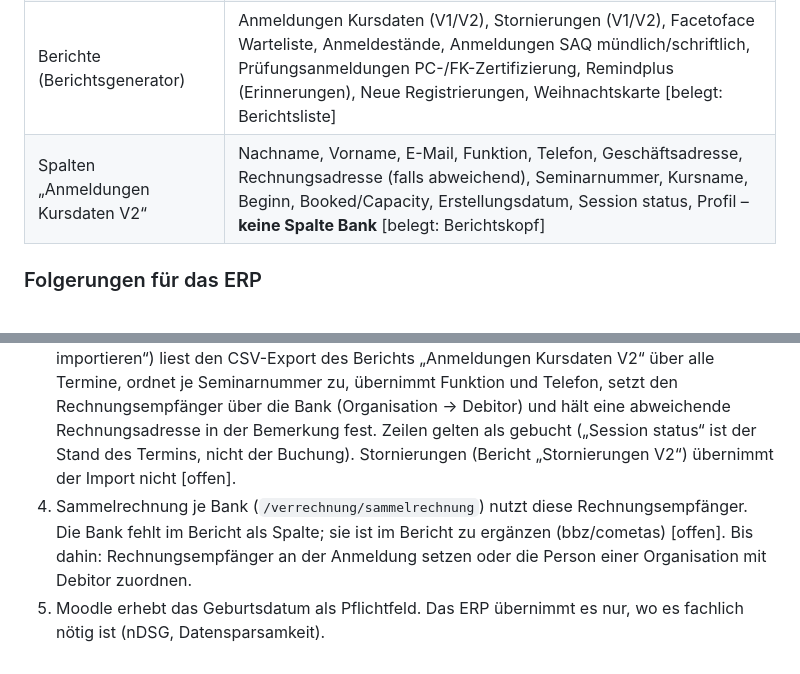
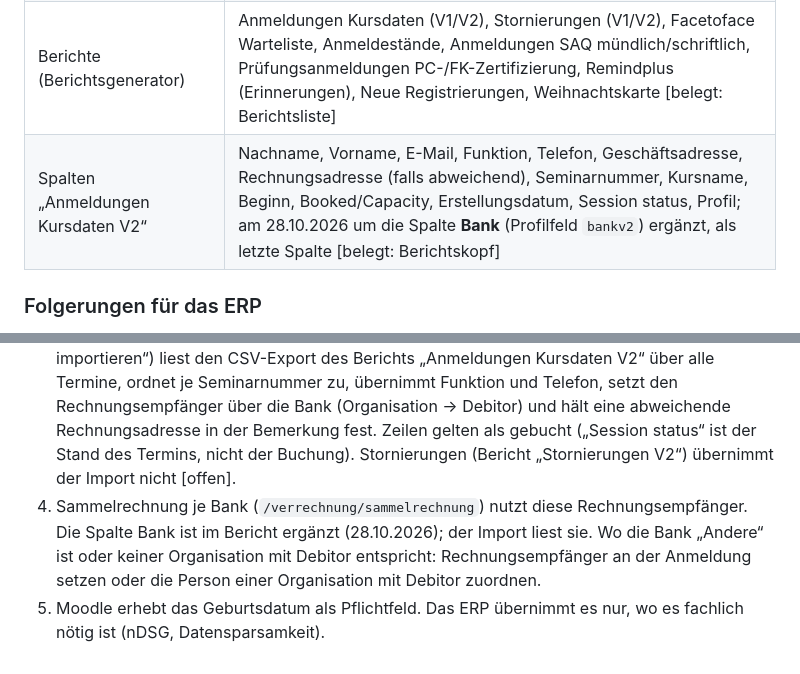
Before and after one commit to markusbaechler/bbz-ERP, a Markdown page: docs/integration/MOODLE.md, 2 parts joined by grey strips. Drawn GitHub-style.

Commit message:
docs: Spalte Bank im Moodle-Bericht Anmeldungen Kursdaten V2 ergaenzt
Co-Authored-By: Claude Opus 5.5 <noreply@anthropic.com>

```diff
--- a/docs/integration/MOODLE.md
+++ b/docs/integration/MOODLE.md
@@ -47,11 +47,11 @@ Zugang mit Kurs-Manager-Rechten, **ohne** Website-Administration: Plugins, Webse
 | Einschreibung (Beispielkurs) | Manuelle Einschreibung aktiv, Selbsteinschreibung, Gastzugang [belegt: Einschreibemethoden] |
 | Zertifikate | `tool_certificate` („Meine Zertifikate“); `customcert` nicht installiert [belegt] |
 | Berichte (Berichtsgenerator) | Anmeldungen Kursdaten (V1/V2), Stornierungen (V1/V2), Facetoface Warteliste, Anmeldestände, Anmeldungen SAQ mündlich/schriftlich, Prüfungsanmeldungen PC-/FK-Zertifizierung, Remindplus (Erinnerungen), Neue Registrierungen, Weihnachtskarte [belegt: Berichtsliste] |
-| Spalten „Anmeldungen Kursdaten V2“ | Nachname, Vorname, E-Mail, Funktion, Telefon, Geschäftsadresse, Rechnungsadresse (falls abweichend), Seminarnummer, Kursname, Beginn, Booked/Capacity, Erstellungsdatum, Session status, Profil – **keine Spalte Bank** [belegt: Berichtskopf] |
+| Spalten „Anmeldungen Kursdaten V2“ | Nachname, Vorname, E-Mail, Funktion, Telefon, Geschäftsadresse, Rechnungsadresse (falls abweichend), Seminarnummer, Kursname, Beginn, Booked/Capacity, Erstellungsdatum, Session status, Profil; am 28.10.2026 um die Spalte **Bank** (Profilfeld `bankv2`) ergänzt, als letzte Spalte [belegt: Berichtskopf] |
 
 ### Folgerungen für das ERP
 1. Kursbriefe und Erinnerungen (Face-to-Face-Benachrichtigungen, Remindplus), Beurteilung (Feedback), Teilnahmebestätigungen (`tool_certificate`) und Kursstatistik (Berichtsgenerator) laufen in Moodle. Das ERP baut sie nicht nach (FileMaker-Lücken 10, 11, 16).
 2. Der fachliche Schlüssel zwischen Moodle und ERP ist die **Seminarnummer** des Face-to-Face-Termins. **Umgesetzt:** `durchfuehrung.seminarnummer` (Migration 017, PWA-Feld in der Durchführung).
 3. **Umgesetzt:** `POST /integration/moodle/kursdaten` (PWA Bildung → „Moodle-Buchungen importieren“) liest den CSV-Export des Berichts „Anmeldungen Kursdaten V2“ über alle Termine, ordnet je Seminarnummer zu, übernimmt Funktion und Telefon, setzt den Rechnungsempfänger über die Bank (Organisation → Debitor) und hält eine abweichende Rechnungsadresse in der Bemerkung fest. Zeilen gelten als gebucht („Session status“ ist der Stand des Termins, nicht der Buchung). Stornierungen (Bericht „Stornierungen V2“) übernimmt der Import nicht [offen].
-4. Sammelrechnung je Bank (`/verrechnung/sammelrechnung`) nutzt diese Rechnungsempfänger. Die Bank fehlt im Bericht als Spalte; sie ist im Bericht zu ergänzen (bbz/cometas) [offen]. Bis dahin: Rechnungsempfänger an der Anmeldung setzen oder die Person einer Organisation mit Debitor zuordnen.
+4. Sammelrechnung je Bank (`/verrechnung/sammelrechnung`) nutzt diese Rechnungsempfänger. Die Spalte Bank ist im Bericht ergänzt (28.10.2026); der Import liest sie. Wo die Bank „Andere“ ist oder keiner Organisation mit Debitor entspricht: Rechnungsempfänger an der Anmeldung setzen oder die Person einer Organisation mit Debitor zuordnen.
 5. Moodle erhebt das Geburtsdatum als Pflichtfeld. Das ERP übernimmt es nur, wo es fachlich nötig ist (nDSG, Datensparsamkeit).
```
Also changed, not shown: HANDOVER.md (+1 -1 lines), docs/filemaker-analyse/FUNKTIONSUMFANG-STAND.md (+1 -1 lines).
